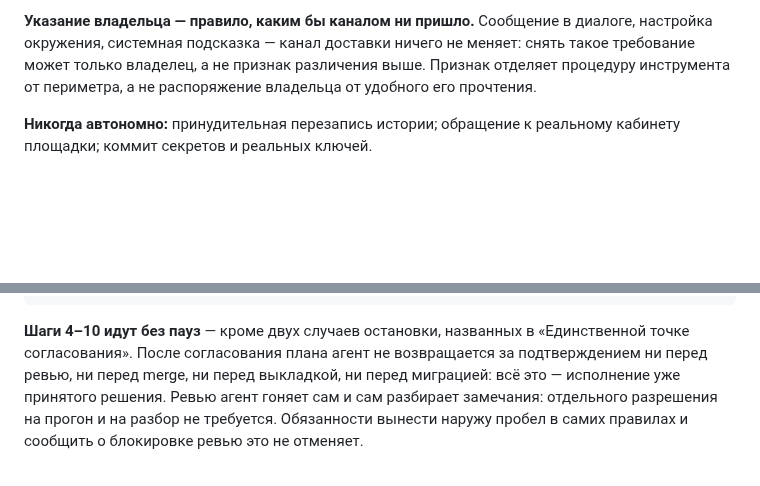
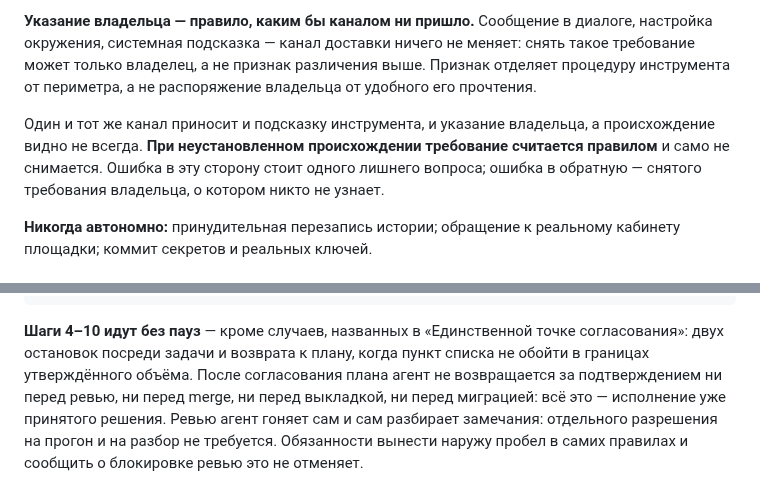
Before and after one commit to pavelsur07/app-service-analytics, a Markdown page: CLAUDE.md, 2 parts joined by grey strips. Rendered like a GitHub page; blank space fills up the shorter version.

Commit message:
Устраняет замечания шестого прохода ревью
Задаёт значение по умолчанию при неустановленном происхождении
требования: считается правилом и само не снимается. Приводит счёт
исключений в блоке цикла к самому разделу — возврат к плану назван
наравне с двумя остановками.

Co-Authored-By: Claude Opus 5 (1M context) <noreply@anthropic.com>
Claude-Session: https://claude.ai/code/session_01Jm4MrEk1oCidYJ6X2Q8qCy

````diff
--- a/CLAUDE.md
+++ b/CLAUDE.md
@@ -678,6 +678,12 @@ merge (зелёный конвейер, пройденный порог ревь
 признак различения выше. Признак отделяет процедуру инструмента
 от периметра, а не распоряжение владельца от удобного его прочтения.
 
+Один и тот же канал приносит и подсказку инструмента, и указание
+владельца, а происхождение видно не всегда. **При неустановленном
+происхождении требование считается правилом** и само не снимается.
+Ошибка в эту сторону стоит одного лишнего вопроса; ошибка в обратную —
+снятого требования владельца, о котором никто не узнает.
+
 **Никогда автономно:** принудительная перезапись истории; обращение
 к реальному кабинету площадки; коммит секретов и реальных ключей.
 
@@ -758,8 +764,9 @@ merge в `master` и на **каждое** применение миграции
 10. Отчёт        — что сделано, что отклонено и почему, чем проверять
 ```
 
-**Шаги 4–10 идут без пауз** — кроме двух случаев остановки, названных
-в «Единственной точке согласования». После согласования плана агент
+**Шаги 4–10 идут без пауз** — кроме случаев, названных в «Единственной
+точке согласования»: двух остановок посреди задачи и возврата к плану,
+когда пункт списка не обойти в границах утверждённого объёма. После согласования плана агент
 не возвращается за подтверждением ни перед ревью, ни перед merge, ни перед
 выкладкой, ни перед миграцией: всё это — исполнение уже принятого решения.
 Ревью агент гоняет сам и сам разбирает замечания: отдельного разрешения
````
